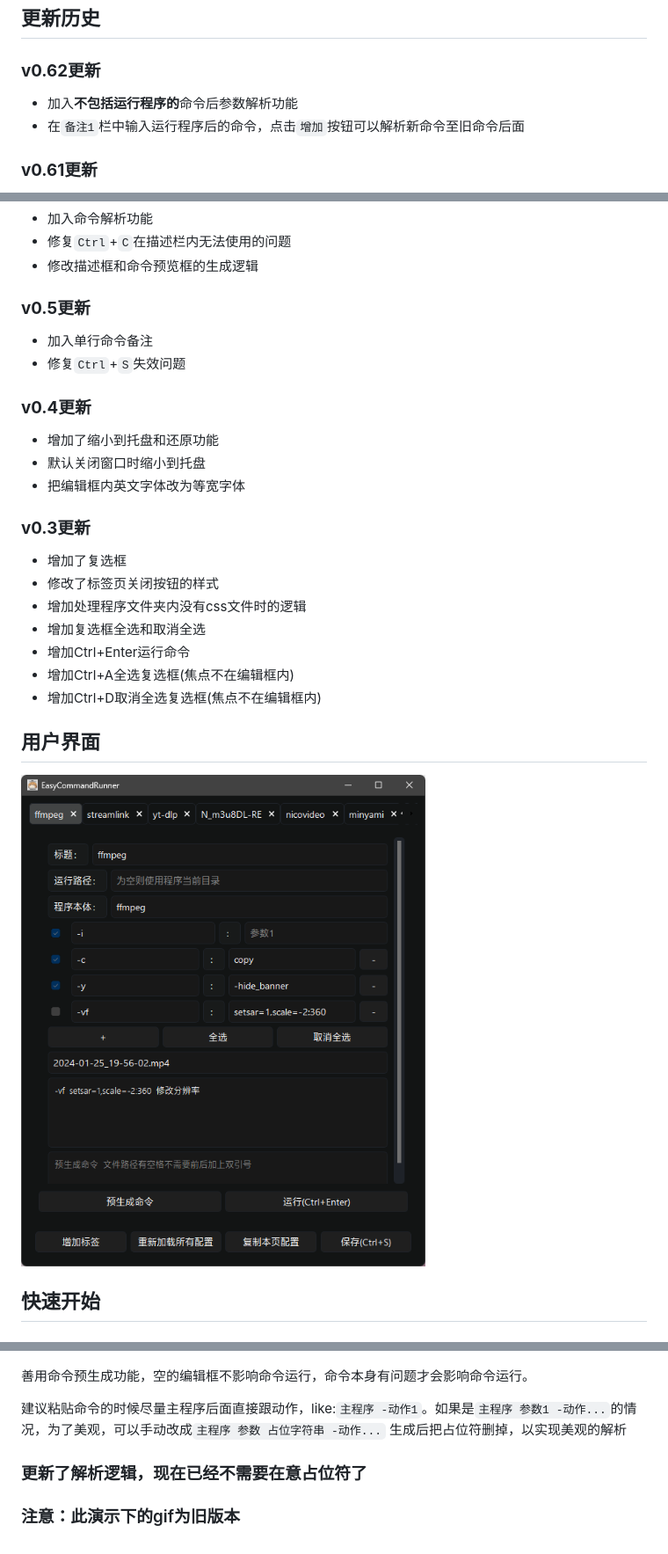
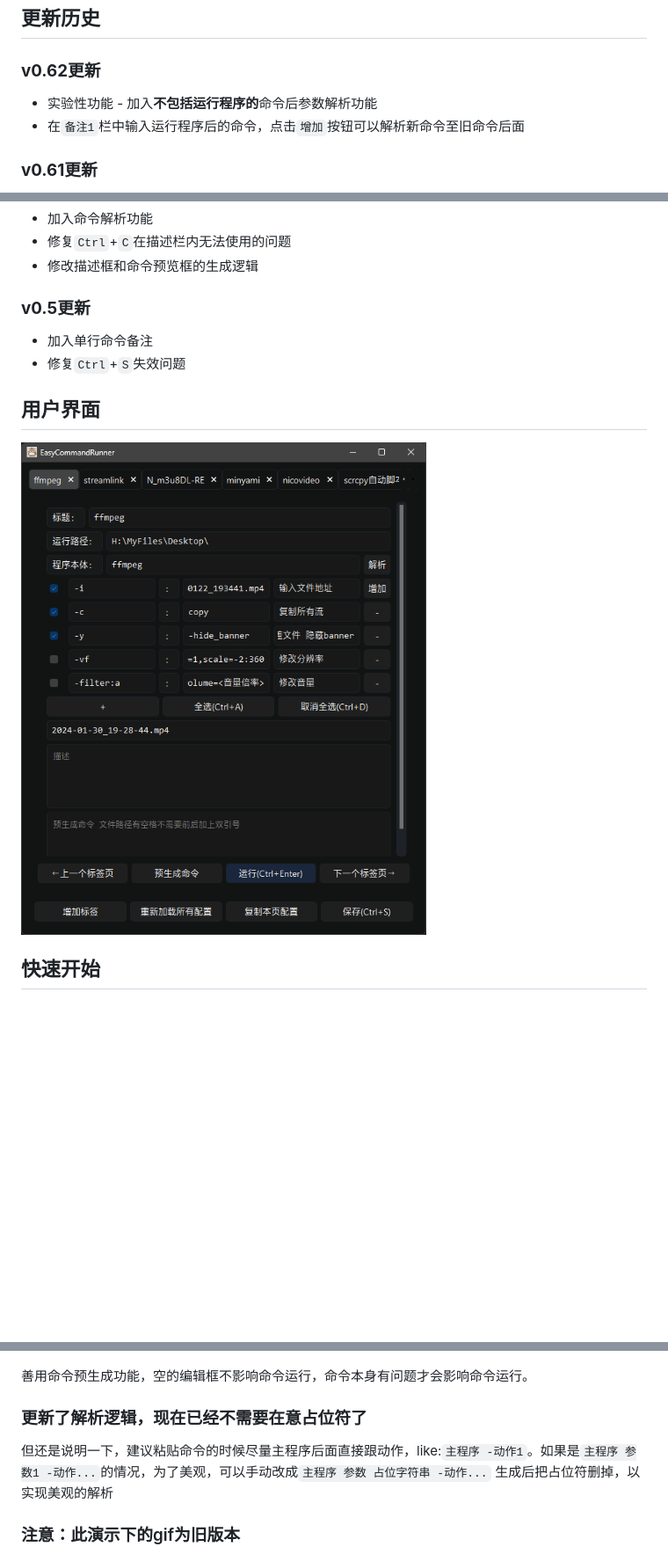
Before and after one commit to AlanWanco/EasyCommandRunner, a Markdown page: README.md, 3 parts joined by grey strips. Shown at 88% size. GitHub-like rendering; pictures changed too: pic/Snipaste_2024-01-27_16-17-05.png (deleted), pic/Snipaste_2024-01-30_19-28-56.png (added); blank space fills up the shorter version.

```diff
--- a/README.md
+++ b/README.md
@@ -8,7 +8,7 @@ EasyCommandRunner是一个简单的保存命令行配置与运行命令行的GUI
 ## 更新历史
 
 ### **v0.62更新**
-* 加入**不包括运行程序的**命令后参数解析功能
+* 实验性功能 - 加入**不包括运行程序的**命令后参数解析功能
 * 在`备注1`栏中输入运行程序后的命令，点击`增加`按钮可以解析新命令至旧命令后面
 
 ### **v0.61更新**
@@ -26,23 +26,9 @@ EasyCommandRunner是一个简单的保存命令行配置与运行命令行的GUI
 * 加入单行命令备注
 * 修复`Ctrl`+`S`失效问题
 
-### **v0.4更新**
-* 增加了缩小到托盘和还原功能
-* 默认关闭窗口时缩小到托盘
-* 把编辑框内英文字体改为等宽字体
-
-### **v0.3更新**
-* 增加了复选框
-* 修改了标签页关闭按钮的样式
-* 增加处理程序文件夹内没有css文件时的逻辑
-* 增加复选框全选和取消全选
-* 增加Ctrl+Enter运行命令
-* 增加Ctrl+A全选复选框(焦点不在编辑框内)
-* 增加Ctrl+D取消全选复选框(焦点不在编辑框内)
-
 ## 用户界面
 
-![UserInterface](./pic/Snipaste_2024-01-27_16-17-05.png)
+![UserInterface](./pic/Snipaste_2024-01-30_19-28-56.png)
 
 ## 快速开始
 
@@ -106,9 +106,10 @@ EasyCommandRunner是一个简单的保存命令行配置与运行命令行的GUI
 
 善用命令预生成功能，空的编辑框不影响命令运行，命令本身有问题才会影响命令运行。
 
-建议粘贴命令的时候尽量主程序后面直接跟动作，like:`主程序 -动作1`。如果是`主程序 参数1 -动作...`的情况，为了美观，可以手动改成`主程序 参数 占位字符串 -动作...` 生成后把占位符删掉，以实现美观的解析
+### 更新了解析逻辑，现在已经不需要在意占位符了
 
-### 更新了解析逻辑，现在已经不需要在意占位符了
+但还是说明一下，建议粘贴命令的时候尽量主程序后面直接跟动作，like:`主程序 -动作1`。如果是`主程序 参数1 -动作...`的情况，为了美观，可以手动改成`主程序 参数 占位字符串 -动作...` 生成后把占位符删掉，以实现美观的解析
+
 
 ### 注意：此演示下的gif为旧版本
 
```
Also changed, not shown: other parts of README.md (+15 -1 lines), pic/2024-01-30_19-21-21.gif (added), 1 other file.
